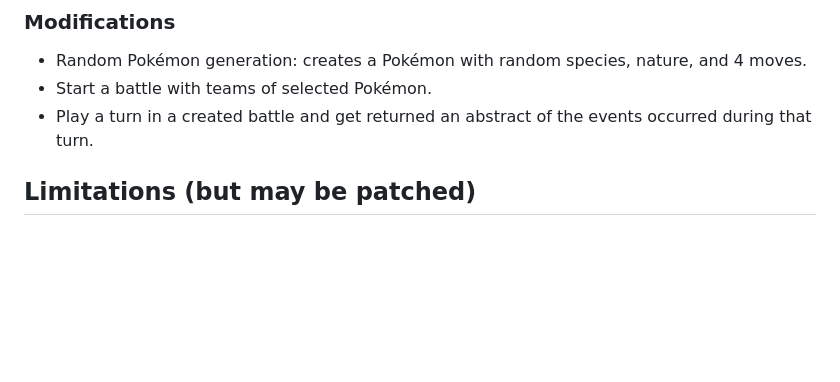
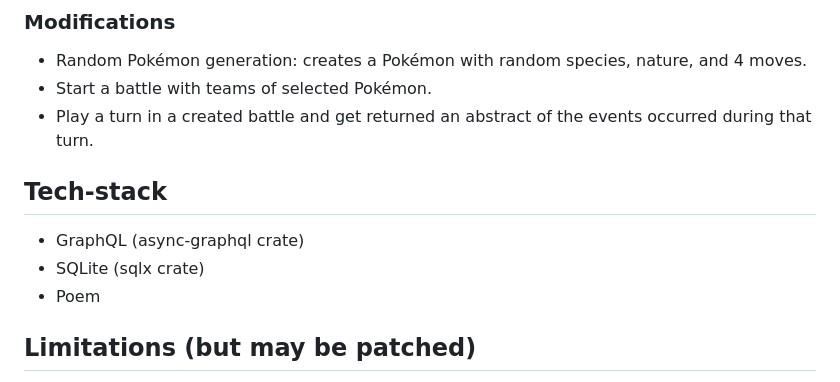
Before and after one commit to RobbinDG/rust-projects, a Markdown page: pokemon-api/README.md, the part around the change. Drawn GitHub-style; blank space fills up the shorter version.

Commit message:
Added tech stack to readme

```diff
--- a/pokemon-api/README.md
+++ b/pokemon-api/README.md
@@ -28,6 +28,11 @@ The API currently supports the following queries and modifications.
 - Start a battle with teams of selected Pokémon.
 - Play a turn in a created battle and get returned an abstract of the events occurred during
   that turn.
+
+## Tech-stack
+- GraphQL (async-graphql crate)
+- SQLite (sqlx crate)
+- Poem
 
 ## Limitations (but may be patched)
 
```
